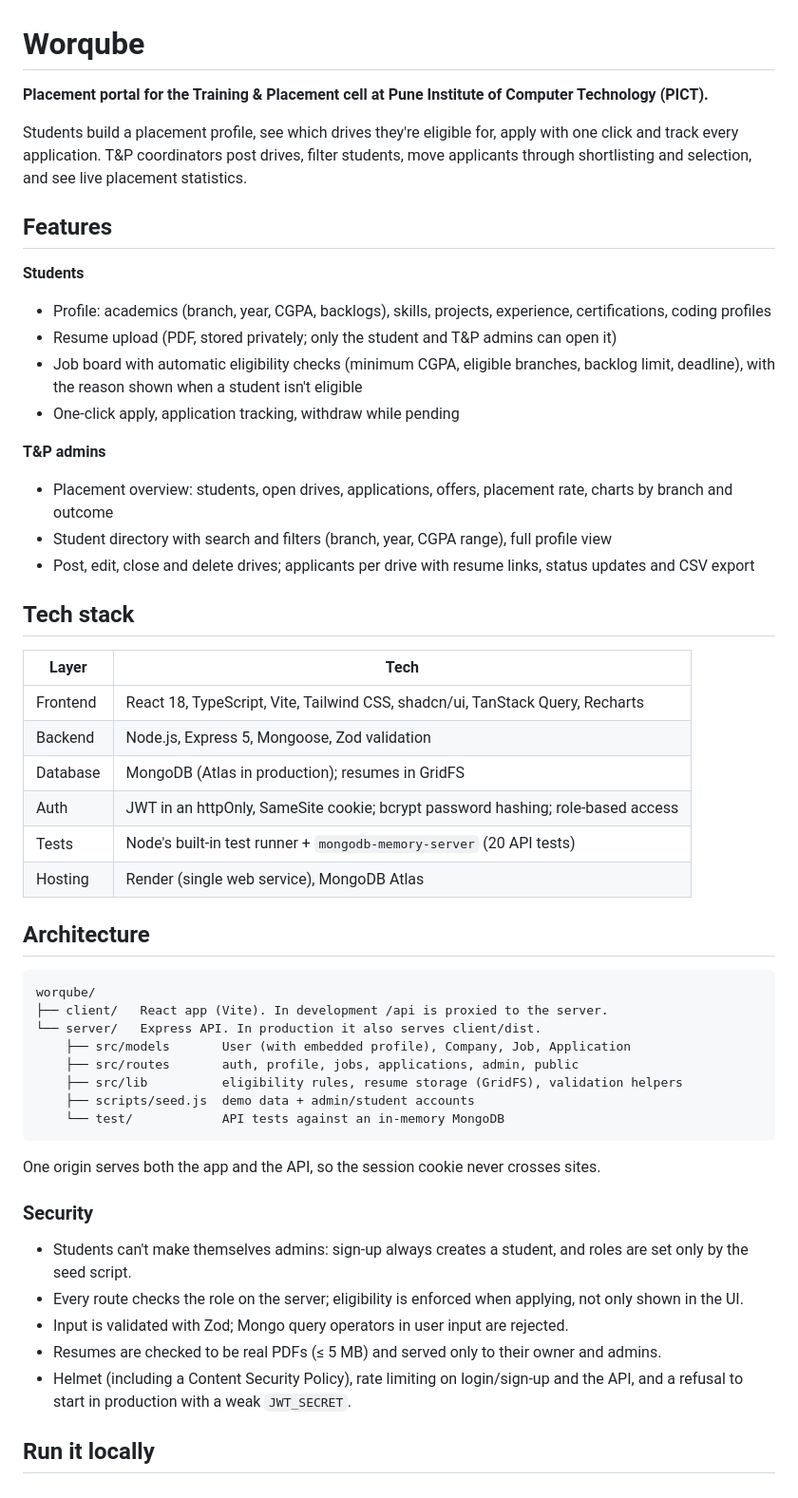
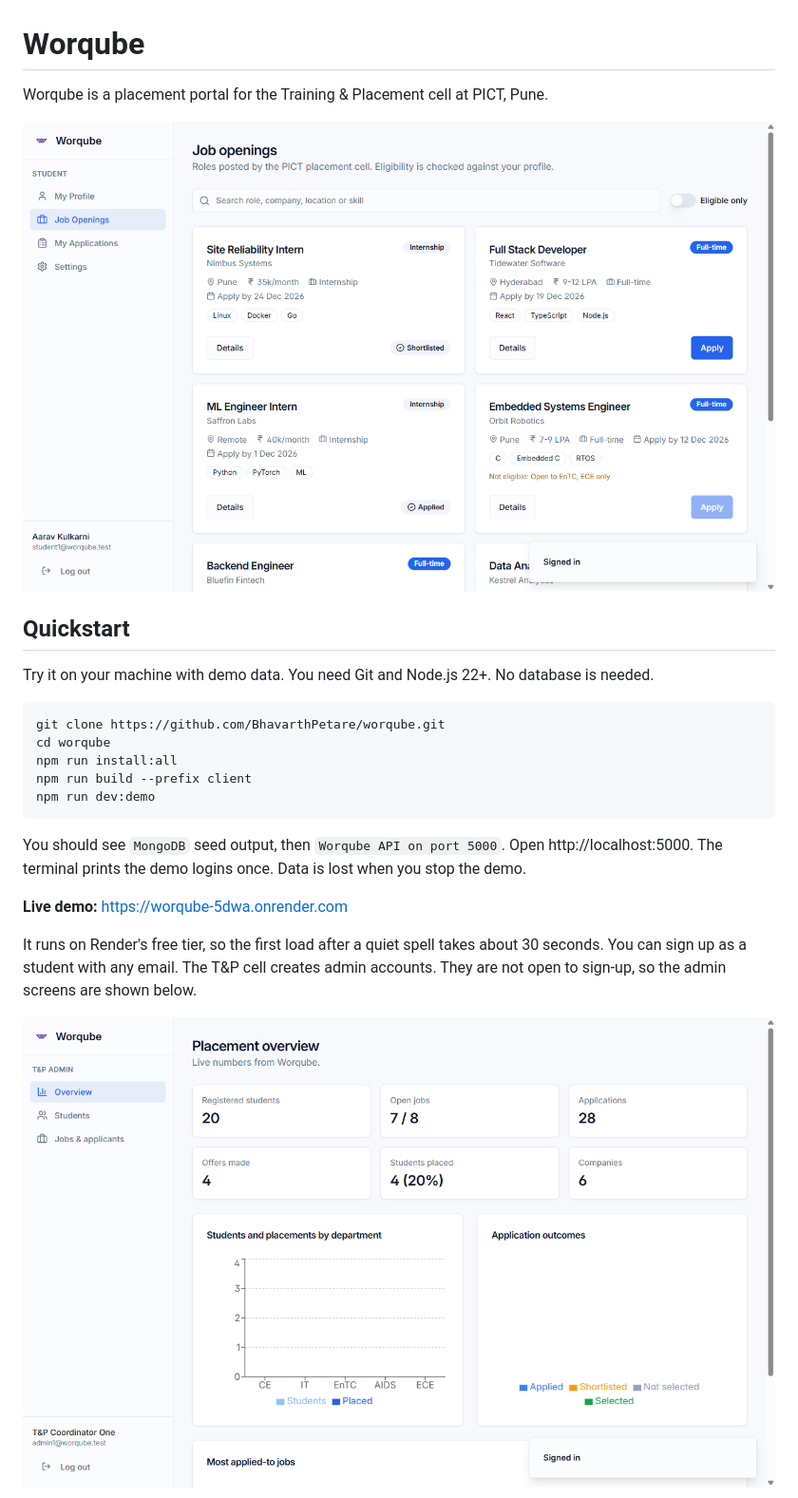
Before and after one commit to BhavarthPetare/worqube, a Markdown page: README.md, the part around one of its changes. Shown at 95% size. Drawn GitHub-style; pictures changed too: docs/screenshots/admin-overview.png (added), docs/screenshots/student-jobs.png (added).

Commit message:
Fix README: quickstart, missing sections, CI, license, one tagline
Co-Authored-By: Claude Sonnet 5.5 <noreply@anthropic.com>

````diff
--- a/README.md
+++ b/README.md
@@ -1,55 +1,26 @@
 # Worqube
 
-**Placement portal for the Training & Placement cell at Pune Institute of Computer Technology (PICT).**
+Worqube is a placement portal for the Training & Placement cell at PICT, Pune.
 
-Students build a placement profile, see which drives they're eligible for, apply with one click and track every application. T&P coordinators post drives, filter students, move applicants through shortlisting and selection, and see live placement statistics.
+![Student job board with eligibility checks](docs/screenshots/student-jobs.png)
 
-## Features
+## Quickstart
 
-**Students**
-- Profile: academics (branch, year, CGPA, backlogs), skills, projects, experience, certifications, coding profiles
-- Resume upload (PDF, stored privately; only the student and T&P admins can open it)
-- Job board with automatic eligibility checks (minimum CGPA, eligible branches, backlog limit, deadline), with the reason shown when a student isn't eligible
-- One-click apply, application tracking, withdraw while pending
+Try it on your machine with demo data. You need Git and Node.js 22+. No database is needed.
 
-**T&P admins**
-- Placement overview: students, open drives, applications, offers, placement rate, charts by branch and outcome
-- Student directory with search and filters (branch, year, CGPA range), full profile view
-- Post, edit, close and delete drives; applicants per drive with resume links, status updates and CSV export
-
-## Tech stack
-
-| Layer | Tech |
-|---|---|
-| Frontend | React 18, TypeScript, Vite, Tailwind CSS, shadcn/ui, TanStack Query, Recharts |
-| Backend | Node.js, Express 5, Mongoose, Zod validation |
-| Database | MongoDB (Atlas in production); resumes in GridFS |
-| Auth | JWT in an httpOnly, SameSite cookie; bcrypt password hashing; role-based access |
-| Tests | Node's built-in test runner + `mongodb-memory-server` (20 API tests) |
-| Hosting | Render (single web service), MongoDB Atlas |
-
-## Architecture
-
-```
-worqube/
-├── client/   React app (Vite). In development /api is proxied to the server.
-└── server/   Express API. In production it also serves client/dist.
-    ├── src/models       User (with embedded profile), Company, Job, Application
-    ├── src/routes       auth, profile, jobs, applications, admin, public
-    ├── src/lib          eligibility rules, resume storage (GridFS), validation helpers
-    ├── scripts/seed.js  demo data + admin/student accounts
-    └── test/            API tests against an in-memory MongoDB
+```bash
+git clone https://github.com/BhavarthPetare/worqube.git
+cd worqube
+npm run install:all
+npm run build --prefix client
+npm run dev:demo
 ```
 
-One origin serves both the app and the API, so the session cookie never crosses sites.
+You should see `MongoDB` seed output, then `Worqube API on port 5000`. Open http://localhost:5000. The terminal prints the demo logins once. Data is lost when you stop the demo.
 
-### Security
+**Live demo:** https://worqube-5dwa.onrender.com
 
-- Students can't make themselves admins: sign-up always creates a student, and roles are set only by the seed script.
-- Every route checks the role on the server; eligibility is enforced when applying, not only shown in the UI.
-- Input is validated with Zod; Mongo query operators in user input are rejected.
-- Resumes are checked to be real PDFs (≤ 5 MB) and served only to their owner and admins.
-- Helmet (including a Content Security Policy), rate limiting on login/sign-up and the API, and a refusal to start in production with a weak `JWT_SECRET`.
+It runs on Render's free tier, so the first load after a quiet spell takes about 30 seconds. You can sign up as a student with any email. The T&P cell creates admin accounts. They are not open to sign-up, so the admin screens are shown below.
 
-## Run it locally
+![Admin overview](docs/screenshots/admin-overview.png)
 
````
Also changed, not shown: other parts of README.md (+98 -14 lines), docs/screenshots/admin-applicants.png (added), 3 other files.
